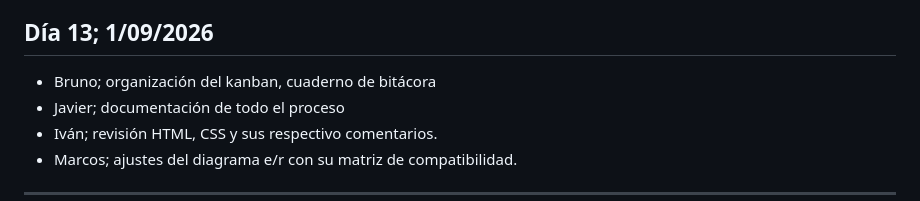
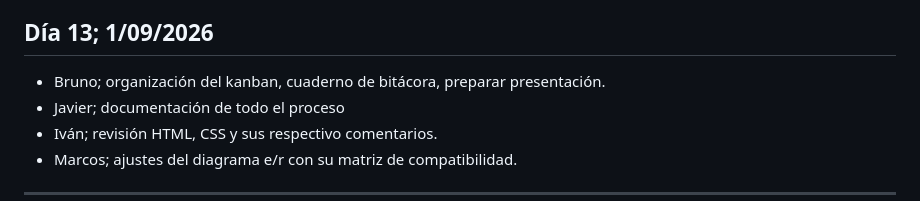
Before and after one commit to igimenom/castores, a Markdown page: Reto-00/md/CUADERNO DE BITACORA.md, the part around the change. Rendered like a GitHub page.

```diff
--- a/Reto-00/md/CUADERNO DE BITACORA.md
+++ b/Reto-00/md/CUADERNO DE BITACORA.md
@@ -136,7 +136,7 @@ lo que es cada cosa de este.
 * Marcos; matriz de comaptibilidad en HTML y comentarios CSS.
 
 ## Día 13; 1/09/2026
-* Bruno; organización del kanban, cuaderno de bitácora
+* Bruno; organización del kanban, cuaderno de bitácora, preparar presentación.
 * Javier; documentación de todo el proceso
 * Iván; revisión HTML, CSS y sus respectivo comentarios.
 * Marcos; ajustes del diagrama e/r con su matriz de compatibilidad.
```
